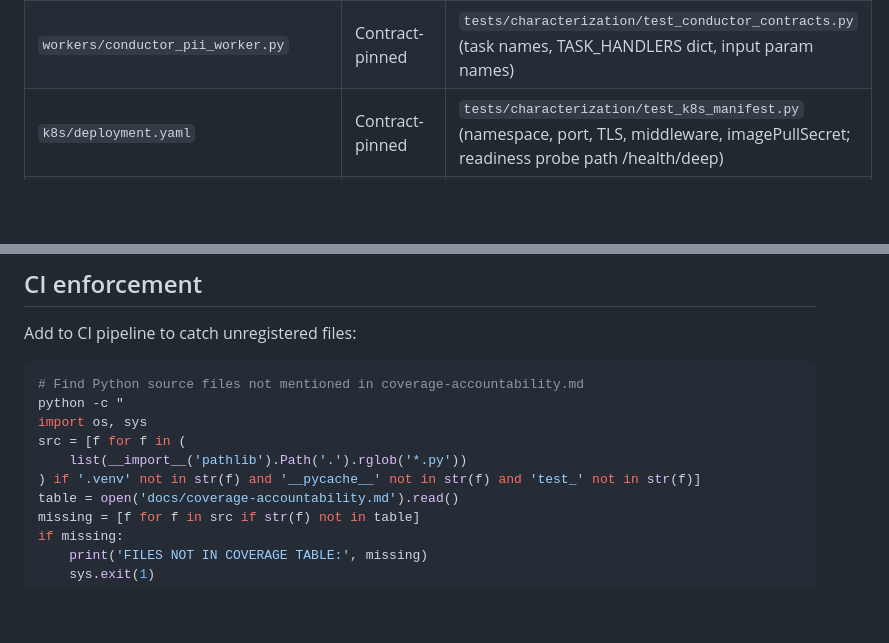
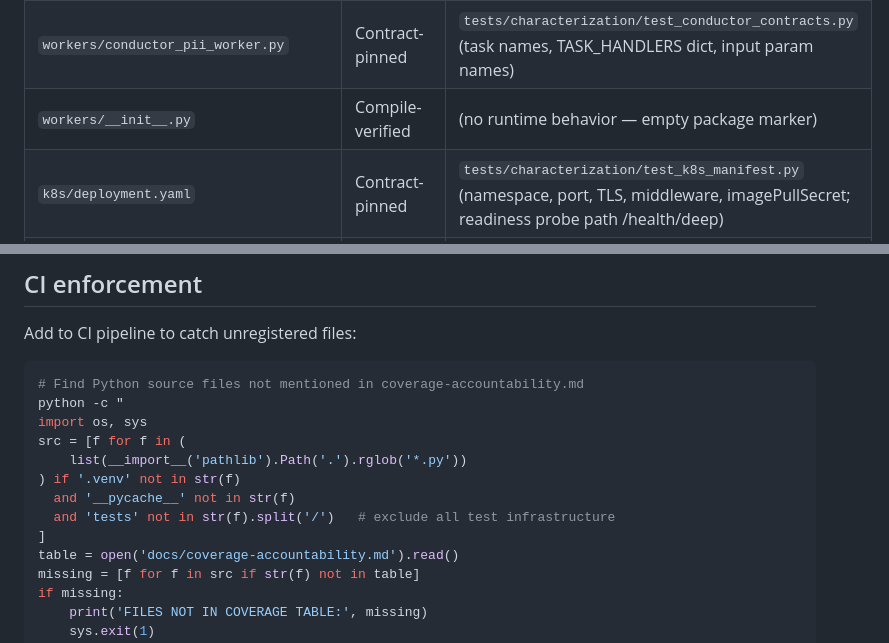
Before and after one commit to tfinnerdu/pii-service, a Markdown page: docs/coverage-accountability.md, 2 parts joined by grey strips. Drawn GitHub-style; blank space fills up the shorter version.

Commit message:
Fix four-bucket CI enforcement script and add workers/__init__.py entry
- CI script used 'test_' filename filter instead of 'tests' directory filter,
  causing test __init__.py files to incorrectly appear as coverage gaps
- workers/__init__.py was a genuine missing entry (compile-verified, empty)
- CI script now cleanly passes with all production source files accounted for

https://claude.ai/code/session_01CkFNbvzvSKSg5t9QC3wmCv

```diff
--- a/docs/coverage-accountability.md
+++ b/docs/coverage-accountability.md
@@ -21,6 +21,7 @@ No file ships without a bucket.
 | `pii_guard/auth.py` | Unit-tested + Contract-pinned | `tests/unit/test_auth.py` (single key backward-compat, named multi-key API_KEYS, get_caller_name timing-safe, list_key_names, generate_key, header precedence, edge cases), `tests/characterization/test_api_contract.py` |
 | `pii_guard/config.py` | Contract-pinned | `tests/characterization/test_env_vars.py` (all env var names including API_KEYS, PSEUDO_SECRET, PII_SANDBOX_MODE, PII_DECODE_ENCODED), `tests/characterization/test_api_contract.py` (schemas endpoint, 12 profiles, config/reload endpoint) |
 | `workers/conductor_pii_worker.py` | Contract-pinned | `tests/characterization/test_conductor_contracts.py` (task names, TASK_HANDLERS dict, input param names) |
+| `workers/__init__.py` | Compile-verified | (no runtime behavior — empty package marker) |
 | `k8s/deployment.yaml` | Contract-pinned | `tests/characterization/test_k8s_manifest.py` (namespace, port, TLS, middleware, imagePullSecret; readiness probe path /health/deep) |
 | `workflows/pii_scan_and_sanitize.json` | Contract-pinned | `tests/characterization/test_conductor_contracts.py` (required fields, task reference name, task order) |
 | `workflows/pii_ai_preflight_gate.json` | Contract-pinned | `tests/characterization/test_conductor_contracts.py` (required fields, preflight-before-sanitize order, JQ transform task) |
@@ -40,7 +41,10 @@ python -c "
 import os, sys
 src = [f for f in (
     list(__import__('pathlib').Path('.').rglob('*.py'))
-) if '.venv' not in str(f) and '__pycache__' not in str(f) and 'test_' not in str(f)]
+) if '.venv' not in str(f)
+  and '__pycache__' not in str(f)
+  and 'tests' not in str(f).split('/')   # exclude all test infrastructure
+]
 table = open('docs/coverage-accountability.md').read()
 missing = [f for f in src if str(f) not in table]
 if missing:
```
